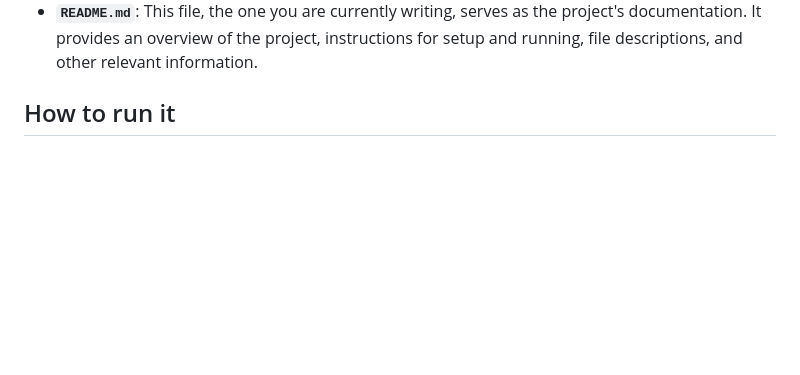
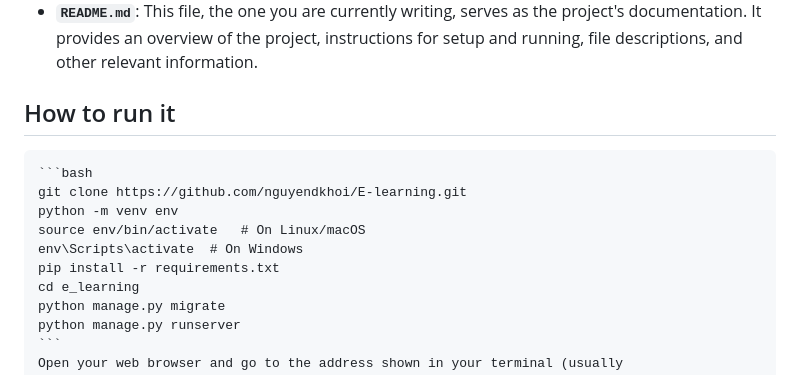
Before and after one commit to nguyendkhoi/E-learning, a Markdown page: README.md, the part around the change. GitHub-like rendering; blank space fills up the shorter version.

````diff
--- a/README.md
+++ b/README.md
@@ -114,3 +114,15 @@ The frontend of the application, where we have many templates, each of which dis
 *   **`README.md`**: This file, the one you are currently writing, serves as the project's documentation. It provides an overview of the project, instructions for setup and running, file descriptions, and other relevant information.
 
 ## How to run it
+
+    ```bash
+    git clone https://github.com/nguyendkhoi/E-learning.git
+    python -m venv env
+    source env/bin/activate   # On Linux/macOS
+    env\Scripts\activate  # On Windows
+    pip install -r requirements.txt
+    cd e_learning
+    python manage.py migrate
+    python manage.py runserver
+    ```
+    Open your web browser and go to the address shown in your terminal (usually `http://127.0.0.1:8000/`). You should see the homepage of your e-learning platform.
````
